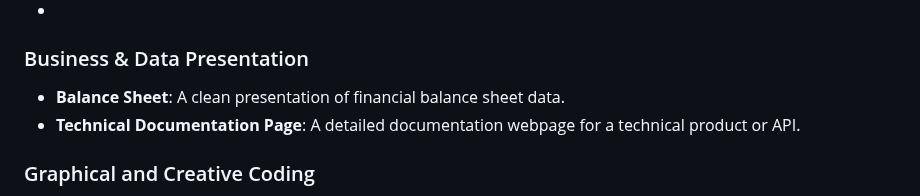
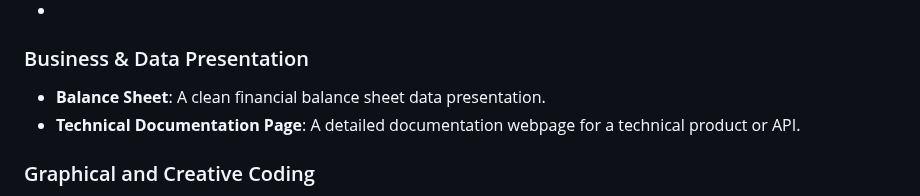
Before and after one commit to Eltaf-azizi/Responsive-Web-Design, a Markdown page: README.md, the part around the change. GitHub-like rendering.

```diff
--- a/README.md
+++ b/README.md
@@ -41,7 +41,7 @@
 -
 ### Business & Data Presentation
 
-- **Balance Sheet**: A clean presentation of financial balance sheet data.
+- **Balance Sheet**: A clean financial balance sheet data presentation.
 - **Technical Documentation Page**: A detailed documentation webpage for a technical product or API.
 
 ### Graphical and Creative Coding
```
